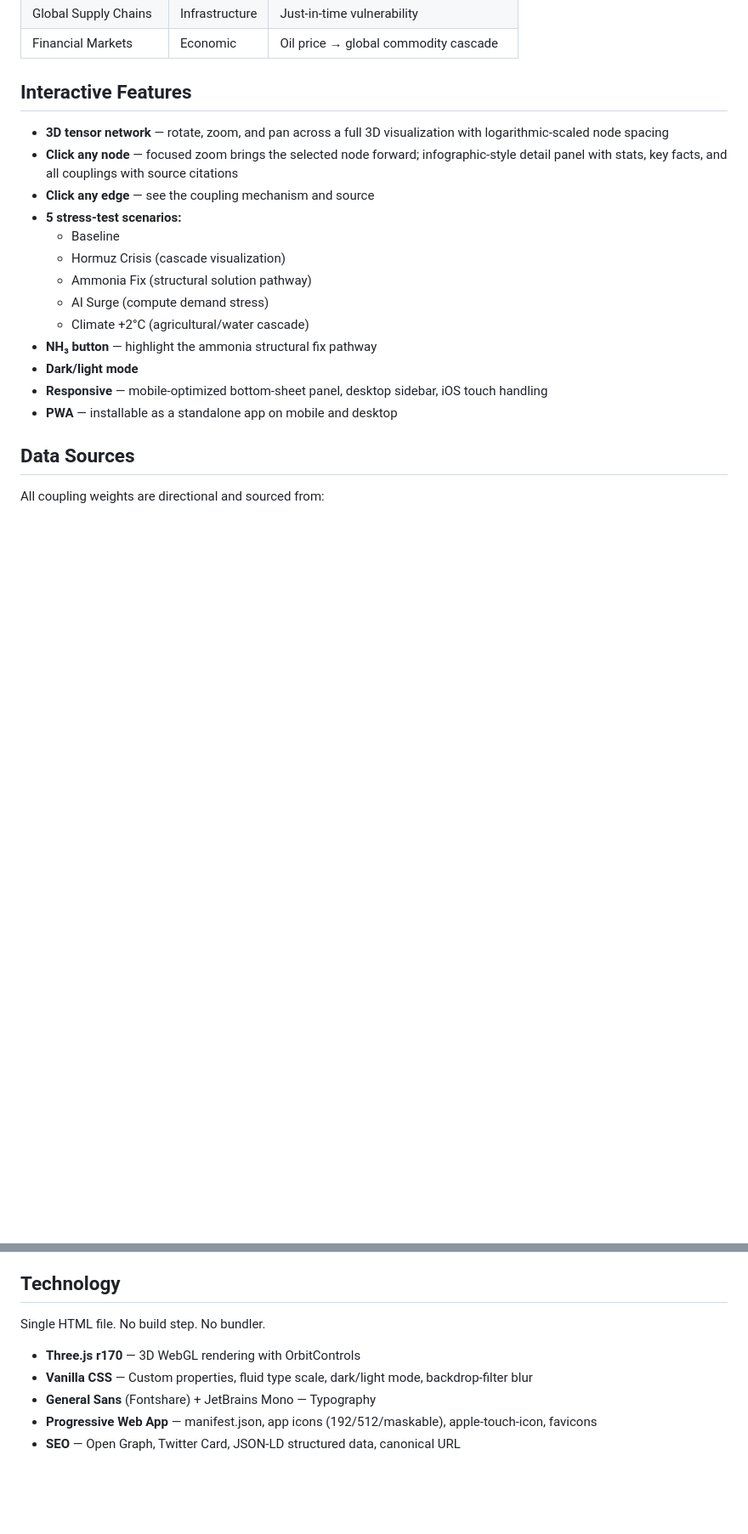
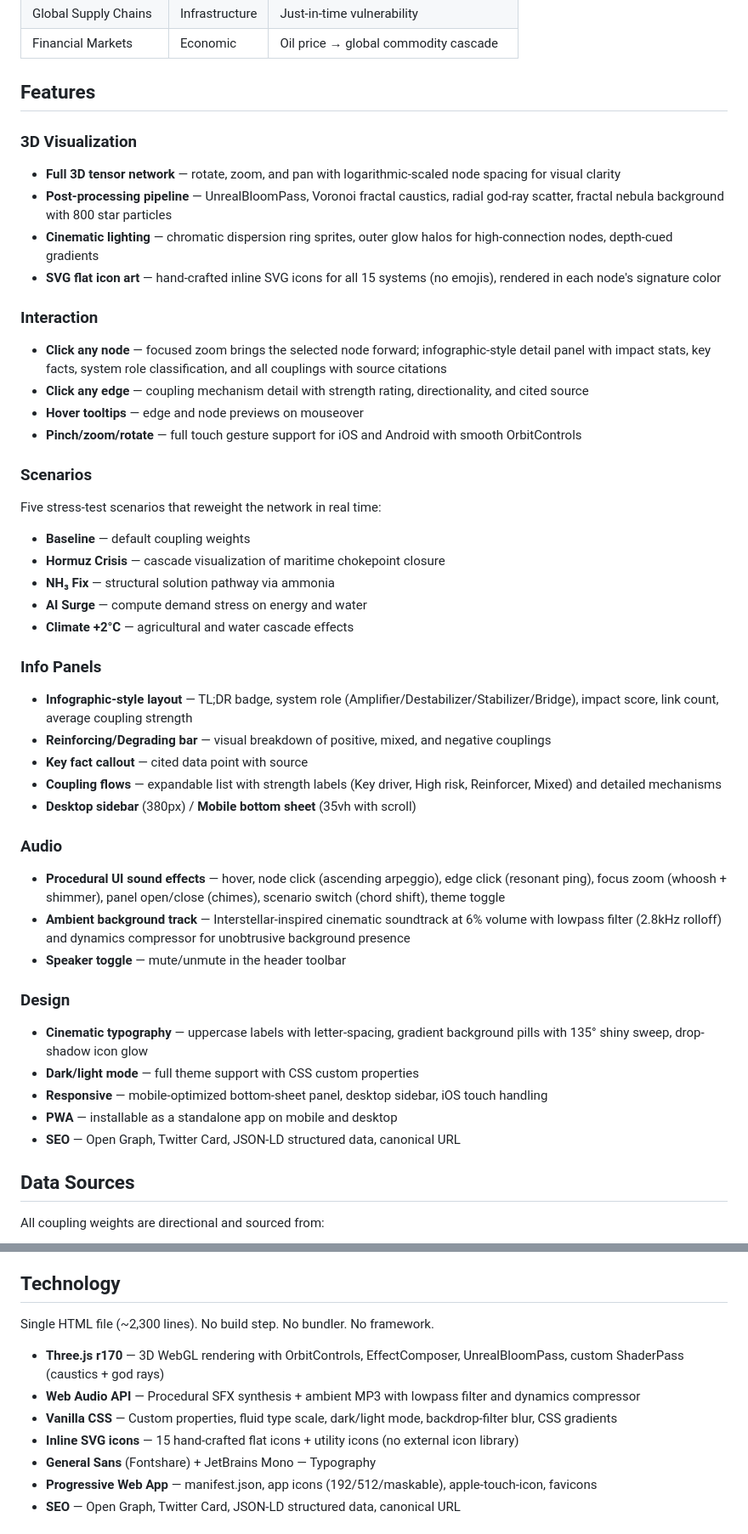
Before and after one commit to StewAlexander-com/global-tensor-network, a Markdown page: README.md, 2 parts joined by grey strips. Shown: that part at 85% size. Drawn GitHub-style; blank space fills up the shorter version.

Commit message:
docs: rewrite README with current features, thesis, and screenshots
- Full rewrite covering 3D visualization, interaction model, scenarios, info panels
- Add desktop overview, desktop panel, and mobile panel screenshots
- Document all 15 systems with key couplings table
- Add local development and deployment instructions

```diff
--- a/README.md
+++ b/README.md
@@ -40,21 +51,46 @@ This model maps 15 global systems with push/pull couplings between them. Each ed
 | Global Supply Chains | Infrastructure | Just-in-time vulnerability |
 | Financial Markets | Economic | Oil price → global commodity cascade |
 
-## Interactive Features
+## Features
 
-- **3D tensor network** — rotate, zoom, and pan across a full 3D visualization with logarithmic-scaled node spacing
-- **Click any node** — focused zoom brings the selected node forward; infographic-style detail panel with stats, key facts, and all couplings with source citations
-- **Click any edge** — see the coupling mechanism and source
-- **5 stress-test scenarios:**
-  - Baseline
-  - Hormuz Crisis (cascade visualization)
-  - Ammonia Fix (structural solution pathway)
-  - AI Surge (compute demand stress)
-  - Climate +2°C (agricultural/water cascade)
-- **NH₃ button** — highlight the ammonia structural fix pathway
-- **Dark/light mode**
+### 3D Visualization
+- **Full 3D tensor network** — rotate, zoom, and pan with logarithmic-scaled node spacing for visual clarity
+- **Post-processing pipeline** — UnrealBloomPass, Voronoi fractal caustics, radial god-ray scatter, fractal nebula background with 800 star particles
+- **Cinematic lighting** — chromatic dispersion ring sprites, outer glow halos for high-connection nodes, depth-cued gradients
+- **SVG flat icon art** — hand-crafted inline SVG icons for all 15 systems (no emojis), rendered in each node's signature color
+
+### Interaction
+- **Click any node** — focused zoom brings the selected node forward; infographic-style detail panel with impact stats, key facts, system role classification, and all couplings with source citations
+- **Click any edge** — coupling mechanism detail with strength rating, directionality, and cited source
+- **Hover tooltips** — edge and node previews on mouseover
+- **Pinch/zoom/rotate** — full touch gesture support for iOS and Android with smooth OrbitControls
+
+### Scenarios
+Five stress-test scenarios that reweight the network in real time:
+- **Baseline** — default coupling weights
+- **Hormuz Crisis** — cascade visualization of maritime chokepoint closure
+- **NH₃ Fix** — structural solution pathway via ammonia
+- **AI Surge** — compute demand stress on energy and water
+- **Climate +2°C** — agricultural and water cascade effects
+
+### Info Panels
+- **Infographic-style layout** — TL;DR badge, system role (Amplifier/Destabilizer/Stabilizer/Bridge), impact score, link count, average coupling strength
+- **Reinforcing/Degrading bar** — visual breakdown of positive, mixed, and negative couplings
+- **Key fact callout** — cited data point with source
+- **Coupling flows** — expandable list with strength labels (Key driver, High risk, Reinforcer, Mixed) and detailed mechanisms
+- **Desktop sidebar** (380px) / **Mobile bottom sheet** (35vh with scroll)
+
+### Audio
+- **Procedural UI sound effects** — hover, node click (ascending arpeggio), edge click (resonant ping), focus zoom (whoosh + shimmer), panel open/close (chimes), scenario switch (chord shift), theme toggle
+- **Ambient background track** — Interstellar-inspired cinematic soundtrack at 6% volume with lowpass filter (2.8kHz rolloff) and dynamics compressor for unobtrusive background presence
+- **Speaker toggle** — mute/unmute in the header toolbar
+
+### Design
+- **Cinematic typography** — uppercase labels with letter-spacing, gradient background pills with 135° shiny sweep, drop-shadow icon glow
+- **Dark/light mode** — full theme support with CSS custom properties
 - **Responsive** — mobile-optimized bottom-sheet panel, desktop sidebar, iOS touch handling
 - **PWA** — installable as a standalone app on mobile and desktop
+- **SEO** — Open Graph, Twitter Card, JSON-LD structured data, canonical URL
 
 ## Data Sources
 
@@ -72,10 +108,12 @@ All coupling weights are directional and sourced from:
 
 ## Technology
 
-Single HTML file. No build step. No bundler.
+Single HTML file (~2,300 lines). No build step. No bundler. No framework.
 
-- **Three.js r170** — 3D WebGL rendering with OrbitControls
-- **Vanilla CSS** — Custom properties, fluid type scale, dark/light mode, backdrop-filter blur
+- **Three.js r170** — 3D WebGL rendering with OrbitControls, EffectComposer, UnrealBloomPass, custom ShaderPass (caustics + god rays)
+- **Web Audio API** — Procedural SFX synthesis + ambient MP3 with lowpass filter and dynamics compressor
+- **Vanilla CSS** — Custom properties, fluid type scale, dark/light mode, backdrop-filter blur, CSS gradients
+- **Inline SVG icons** — 15 hand-crafted flat icons + utility icons (no external icon library)
 - **General Sans** (Fontshare) + JetBrains Mono — Typography
 - **Progressive Web App** — manifest.json, app icons (192/512/maskable), apple-touch-icon, favicons
 - **SEO** — Open Graph, Twitter Card, JSON-LD structured data, canonical URL
```
Also changed, not shown: other parts of README.md (+15 -4 lines), screenshots/desktop-overview.png (added), screenshots/desktop-panel.png (added), screenshots/mobile-panel.png (added).
